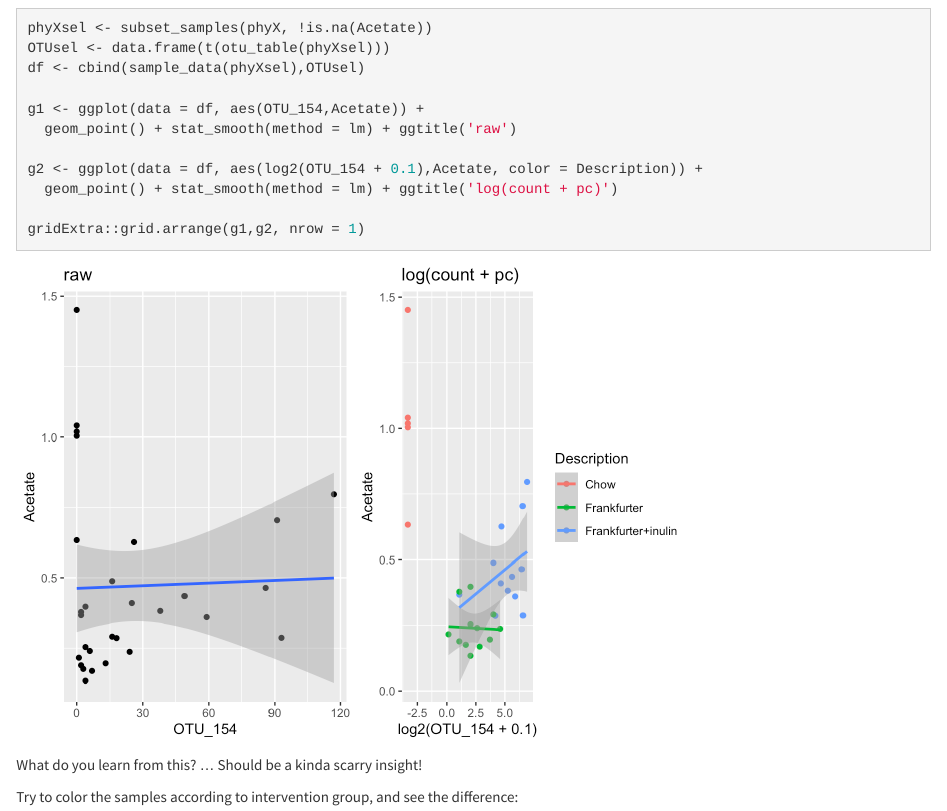
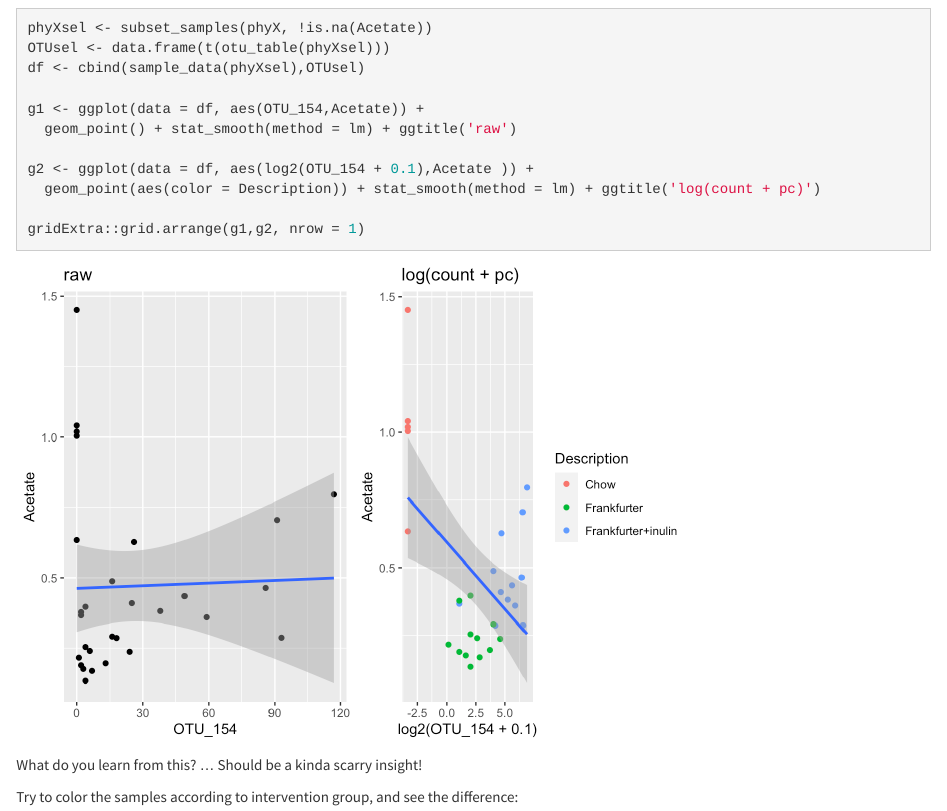
Before and after one commit to mortenarendt/MicrobiomeDataAnalysis, an R Markdown document (hm.Rmd): the page in a window 1100 px wide, from 2700 px down. The pictures show the output file hm.html that the author committed with the source, opened offline; library style sheets and scripts come from the installed R packages.

Commit message:
hm updated

````diff
--- a/hm.Rmd
+++ b/hm.Rmd
@@ -116,8 +116,8 @@ df <- cbind(sample_data(phyXsel),OTUsel)
 g1 <- ggplot(data = df, aes(OTU_154,Acetate)) +
   geom_point() + stat_smooth(method = lm) + ggtitle('raw')
 
-g2 <- ggplot(data = df, aes(log2(OTU_154 + 0.1),Acetate, color = Description)) +
-  geom_point() + stat_smooth(method = lm) + ggtitle('log(count + pc)')
+g2 <- ggplot(data = df, aes(log2(OTU_154 + 0.1),Acetate )) +
+  geom_point(aes(color = Description)) + stat_smooth(method = lm) + ggtitle('log(count + pc)')
 
 gridExtra::grid.arrange(g1,g2, nrow = 1)
 ```
````
Also changed, not shown: alphadiv_files/figure-html/unnamed-chunk-1-1.png, cca.html, hm.html, hm_files/figure-html/unnamed-chunk-6-1.png.
